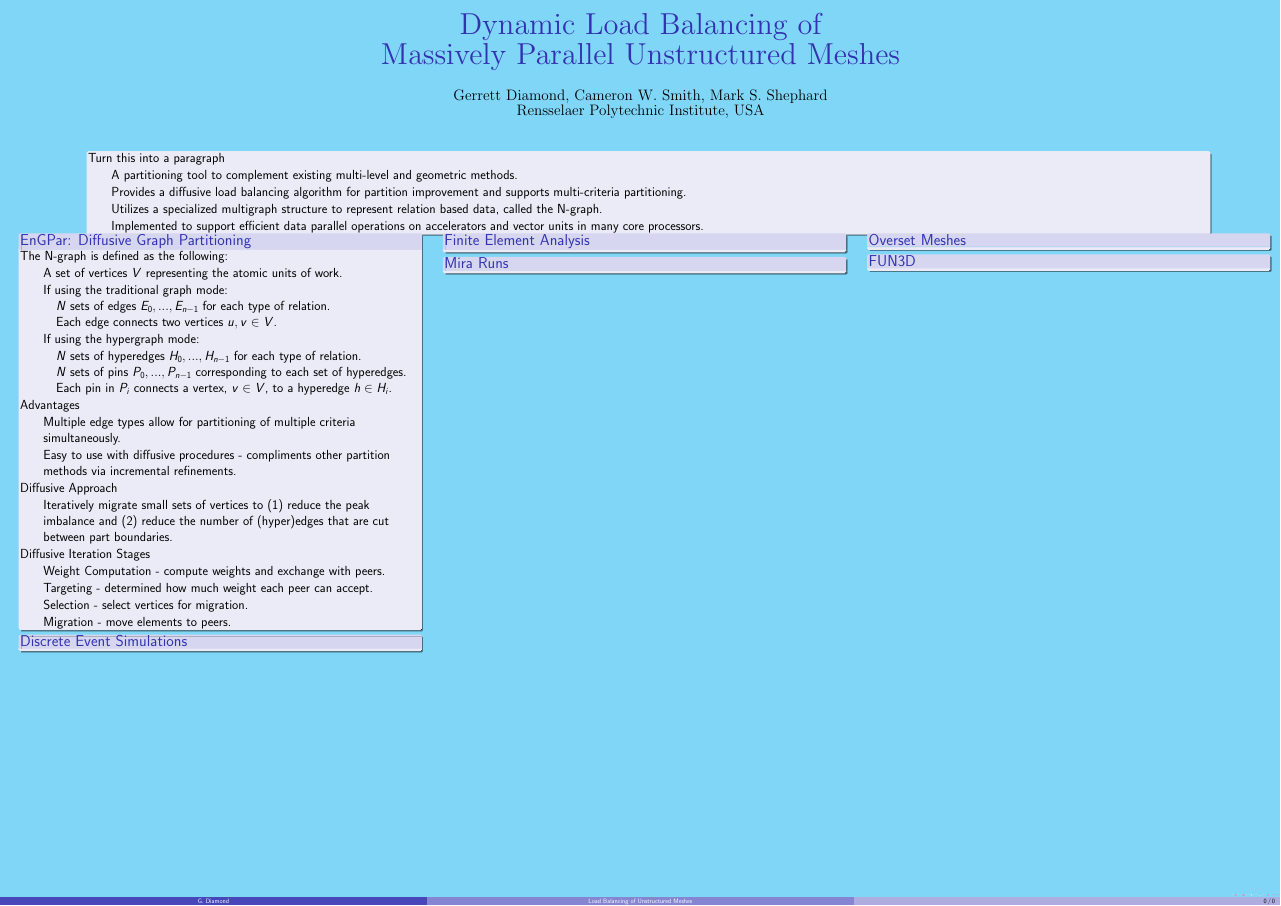
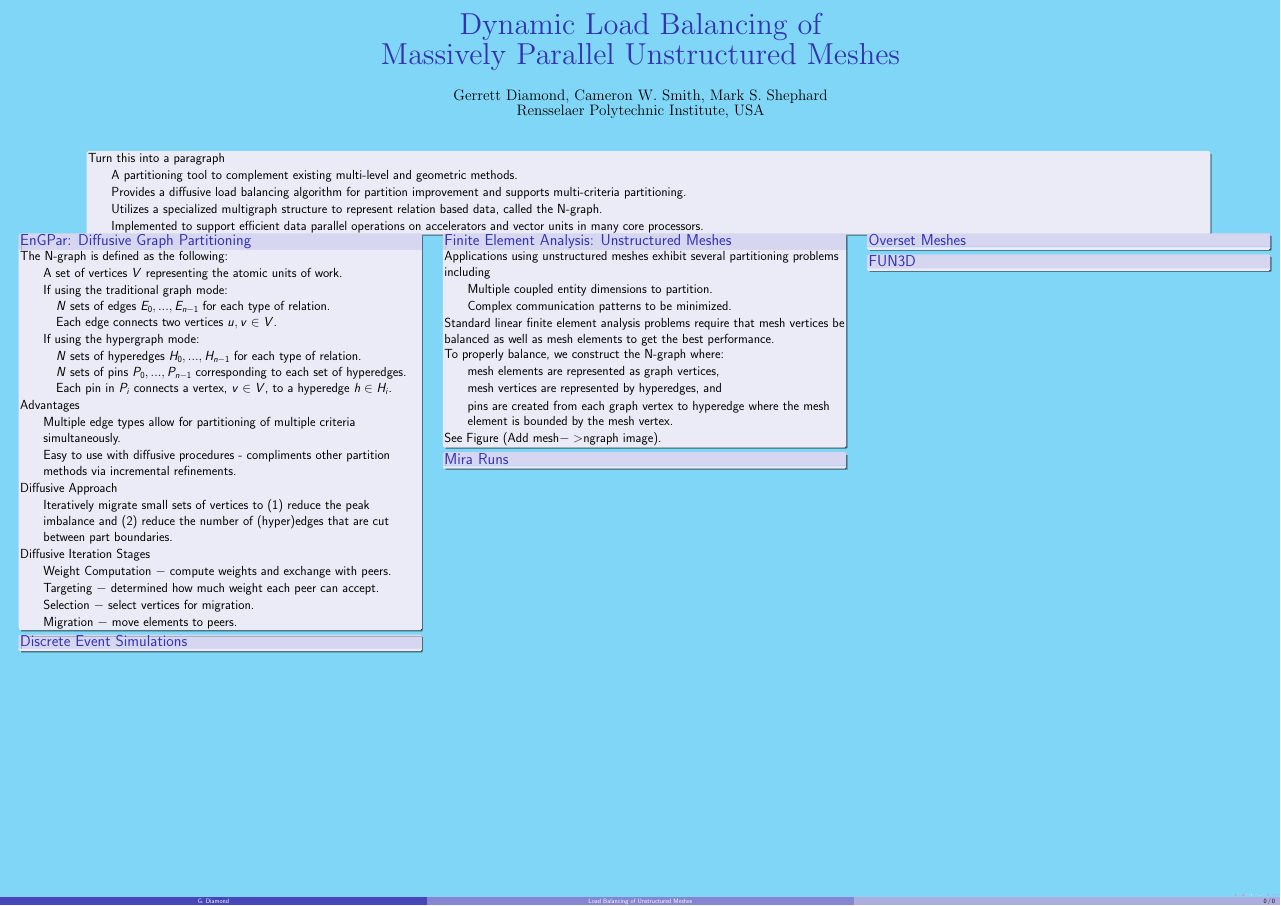
Before and after one commit to SCOREC/EnGPar-Docs, a LaTeX poster (nsf2018_poster/poster.tex): the whole page. Compiled offline with pdfLaTeX.

Commit message:
Add fem info

```diff
--- a/nsf2018_poster/poster.tex
+++ b/nsf2018_poster/poster.tex
@@ -92,10 +92,10 @@
             \end{itemize}
             Diffusive Iteration Stages
             \begin{itemize}
-            \item Weight Computation - compute weights and exchange with peers.
-            \item Targeting - determined how much weight each peer can accept.
-            \item Selection - select vertices for migration.
-            \item Migration - move elements to peers.
+            \item Weight Computation $-$ compute weights and exchange with peers.
+            \item Targeting $-$ determined how much weight each peer can accept.
+            \item Selection $-$ select vertices for migration.
+            \item Migration $-$ move elements to peers.
             \end{itemize}
           \end{block}
           \begin{block}{Discrete Event Simulations}
@@ -103,8 +103,20 @@
           \end{block}
         \end{textblock}
         \begin{textblock}{5}(5.3,0)
-          \begin{block}{Finite Element Analysis}
-
+          \begin{block}{Finite Element Analysis: Unstructured Meshes}
+            Applications using unstructured meshes exhibit several partitioning problems including
+            \begin{itemize}
+            \item Multiple coupled entity dimensions to partition.
+            \item Complex communication patterns to be minimized.
+            \end{itemize}
+            Standard linear finite element analysis problems require that mesh vertices be balanced as well as mesh elements to get the best performance.\\
+            To properly balance, we construct the N-graph where:
+            \begin{itemize}
+              \item mesh elements are represented as graph vertices,
+              \item mesh vertices are represented by hyperedges, and
+              \item pins are created from each graph vertex to hyperedge where the mesh element is bounded by the mesh vertex.
+            \end{itemize}
+            See Figure (Add mesh$->$ngraph image).
           \end{block}
           \begin{block}{Mira Runs}
 
```
